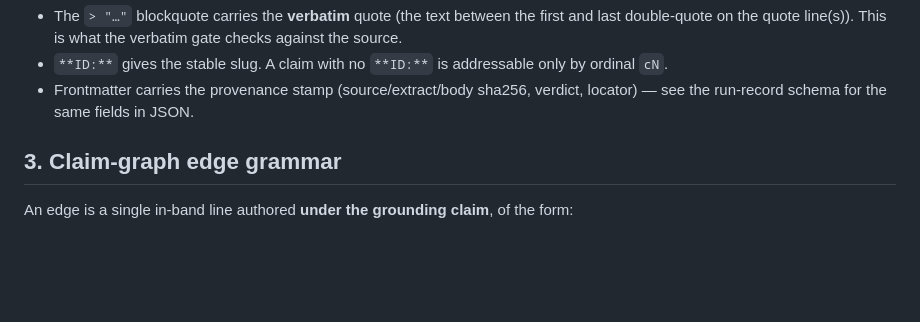
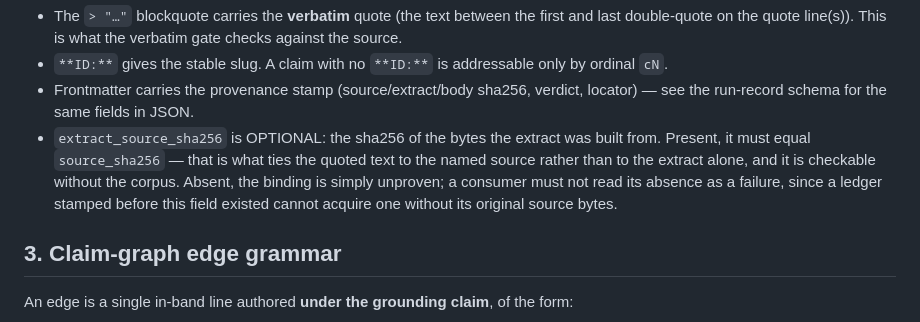
Before and after one commit to Vasquomw21/ledger, a Markdown page: spec/INTERCHANGE.md, the part around the change. Rendered like a GitHub page; blank space fills up the shorter version.

```diff
--- a/spec/INTERCHANGE.md
+++ b/spec/INTERCHANGE.md
@@ -53,6 +53,11 @@ A ledger is a Markdown file whose claims are `## Claim` blocks. The minimum a co
 - `**ID:**` gives the stable slug. A claim with no `**ID:**` is addressable only by ordinal `cN`.
 - Frontmatter carries the provenance stamp (source/extract/body sha256, verdict, locator) — see the
   run-record schema for the same fields in JSON.
+- `extract_source_sha256` is OPTIONAL: the sha256 of the bytes the extract was built from. Present,
+  it must equal `source_sha256` — that is what ties the quoted text to the named source rather than
+  to the extract alone, and it is checkable without the corpus. Absent, the binding is simply
+  unproven; a consumer must not read its absence as a failure, since a ledger stamped before this
+  field existed cannot acquire one without its original source bytes.
 
 ## 3. Claim-graph edge grammar
 
```
Also changed, not shown: EVALUATOR_GUIDE.md (+14 -4 lines), 1 other file.
